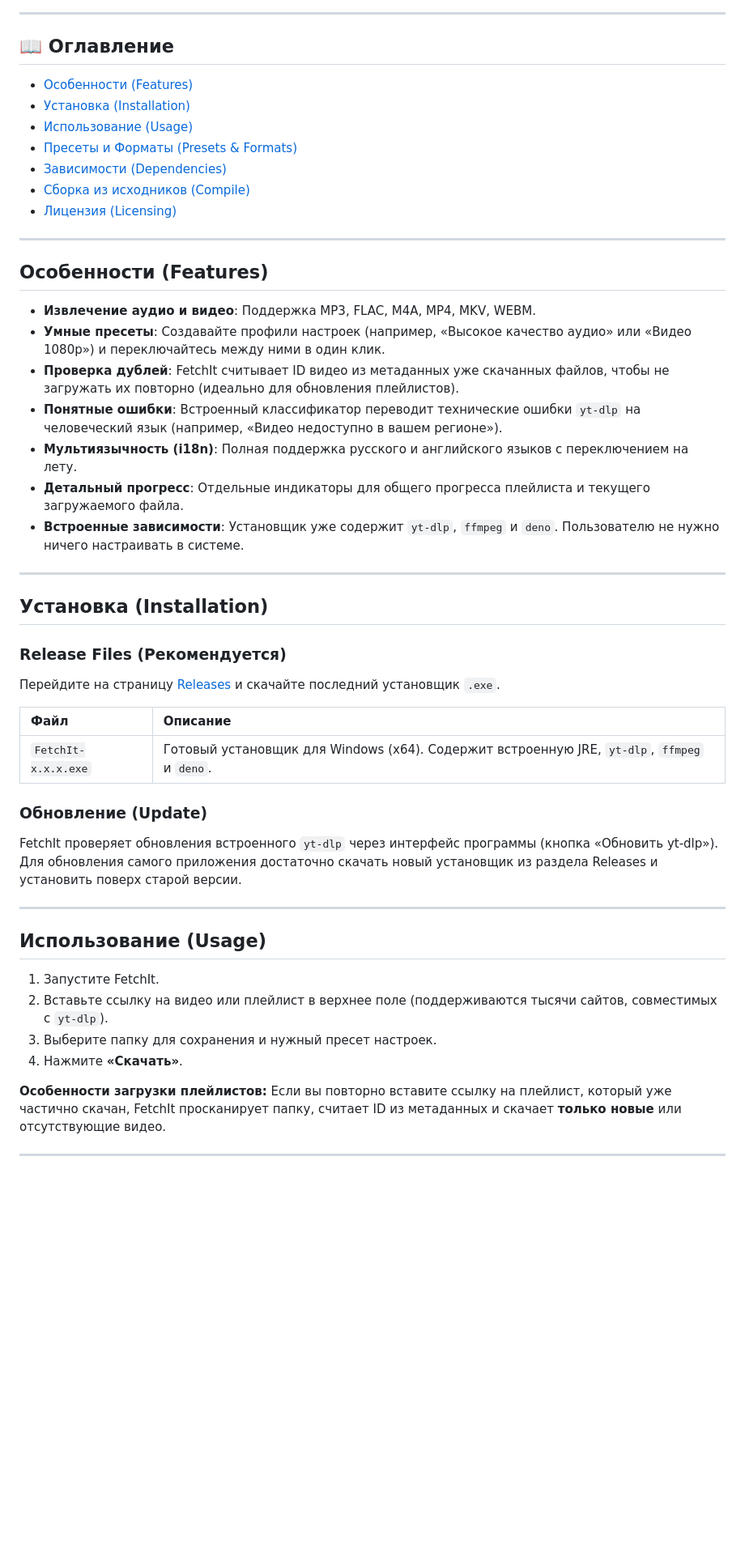
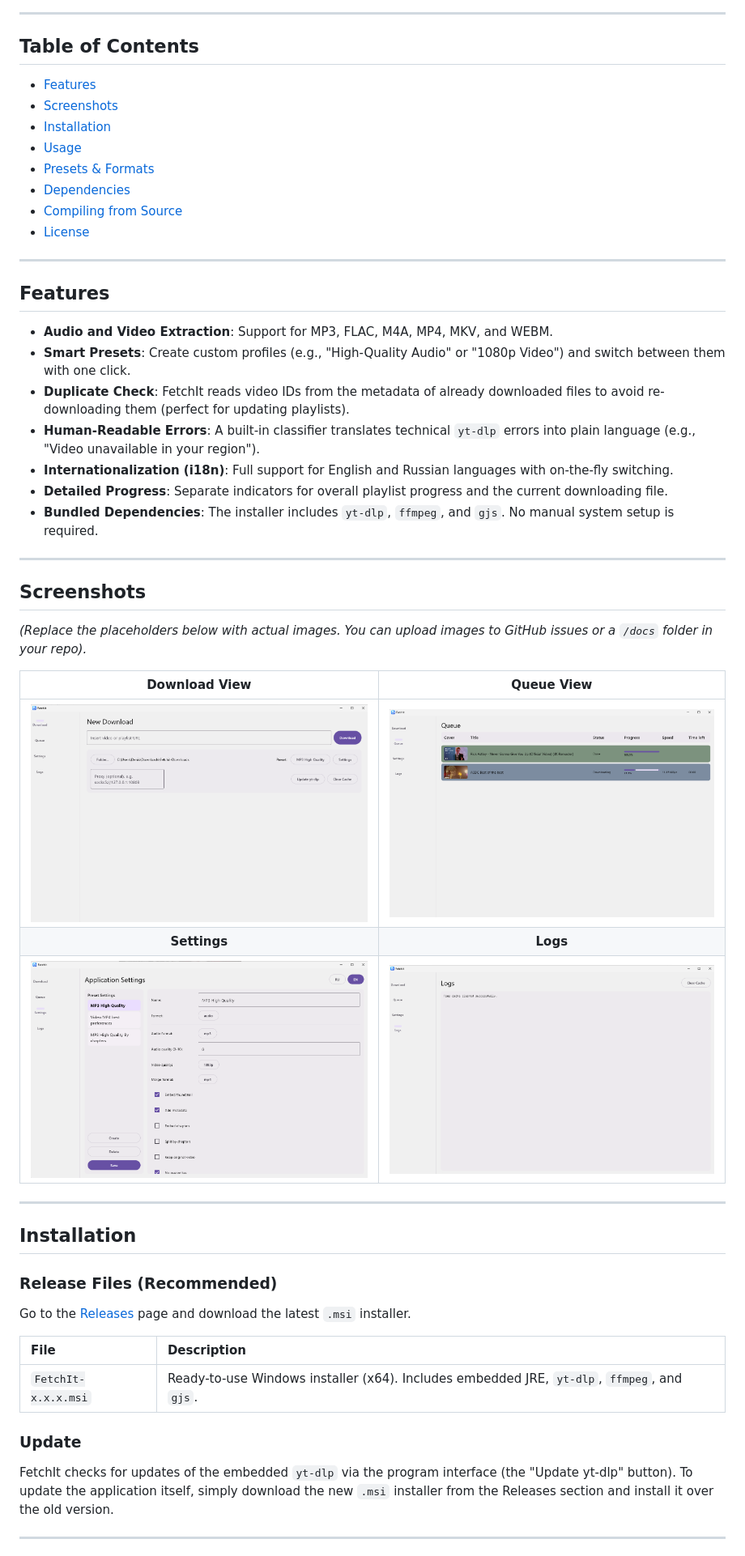
Before and after one commit to TheTaktika/Fetchit, a Markdown page: README.md, the part around one of its changes. Shown at 81% size. Rendered like a GitHub page; pictures changed too: docs/download.png (added), docs/logs.png (added), docs/queue.png (added); blank space fills up the shorter version.

```diff
--- a/README.md
+++ b/README.md
@@ -11,56 +12,56 @@ FetchIt — это десктопное приложение (GUI) для поп
 
 ---
 
-## 📖 Оглавление
+##  Table of Contents
 
-- [Особенности (Features)](#особенности-features)
-- [Установка (Installation)](#установка-installation)
-- [Использование (Usage)](#использование-usage)
-- [Пресеты и Форматы (Presets & Formats)](#пресеты-и-форматы-presets--formats)
-- [Зависимости (Dependencies)](#зависимости)
-- [Сборка из исходников (Compile)](#сборка-из-исходников)
-- [Лицензия (Licensing)](#лицензия)
-
+- [Features](#-features)
+- [Screenshots](#-screenshots)
+- [Installation](#-installation)
+- [Usage](#-usage)
+- [Presets & Formats](#-presets--formats)
+- [Dependencies](#-dependencies)
+- [Compiling from Source](#-compiling-from-source)
+- [License](#-license)
 
 ---
 
-## Особенности (Features)
+##  Features
 
--  **Извлечение аудио и видео**: Поддержка MP3, FLAC, M4A, MP4, MKV, WEBM.
--  **Умные пресеты**: Создавайте профили настроек (например, «Высокое качество аудио» или «Видео 1080p») и переключайтесь между ними в один клик.
--  **Проверка дублей**: FetchIt считывает ID видео из метаданных уже скачанных файлов, чтобы не загружать их повторно (идеально для обновления плейлистов).
--  **Понятные ошибки**: Встроенный классификатор переводит технические ошибки `yt-dlp` на человеческий язык (например, «Видео недоступно в вашем регионе»).
--  **Мультиязычность (i18n)**: Полная поддержка русского и английского языков с переключением на лету.
--  **Детальный прогресс**: Отдельные индикаторы для общего прогресса плейлиста и текущего загружаемого файла.
--  **Встроенные зависимости**: Установщик уже содержит `yt-dlp`, `ffmpeg` и `deno`. Пользователю не нужно ничего настраивать в системе.
+- **Audio and Video Extraction**: Support for MP3, FLAC, M4A, MP4, MKV, and WEBM.
+- **Smart Presets**: Create custom profiles (e.g., "High-Quality Audio" or "1080p Video") and switch between them with one click.
+- **Duplicate Check**: FetchIt reads video IDs from the metadata of already downloaded files to avoid re-downloading them (perfect for updating playlists).
+- **Human-Readable Errors**: A built-in classifier translates technical `yt-dlp` errors into plain language (e.g., "Video unavailable in your region").
+- **Internationalization (i18n)**: Full support for English and Russian languages with on-the-fly switching.
+- **Detailed Progress**: Separate indicators for overall playlist progress and the current downloading file.
+- **Bundled Dependencies**: The installer includes `yt-dlp`, `ffmpeg`, and `gjs`. No manual system setup is required.
 
 ---
 
-## Установка (Installation)
+##  Screenshots
 
-### Release Files (Рекомендуется)
+*(Replace the placeholders below with actual images. You can upload images to GitHub issues or a `/docs` folder in your repo).*
 
-Перейдите на страницу [Releases](https://github.com/TheTaktika/Fetchit/releases) и скачайте последний установщик `.exe`.
-
-| Файл                | Описание                                                                                    |
-|:--------------------|:--------------------------------------------------------------------------------------------|
-| `FetchIt-x.x.x.exe` | Готовый установщик для Windows (x64). Содержит встроенную JRE, `yt-dlp`, `ffmpeg` и `deno`. |
-
-### Обновление (Update)
-
-FetchIt проверяет обновления встроенного `yt-dlp` через интерфейс программы (кнопка «Обновить yt-dlp»). Для обновления самого приложения достаточно скачать новый установщик из раздела Releases и установить поверх старой версии.
+|            Download View            |          Queue View           |
+|:-----------------------------------:|:-----------------------------:|
+| ![Download View](docs/download.png) | ![Queue View](docs/queue.png) |
+|            **Settings**             |           **Logs**            |
+|   ![Settings](docs/settings.png)    |    ![Logs](docs/logs.png)     |
 
 ---
 
-## Использование (Usage)
+##  Installation
 
-1. Запустите FetchIt.
-2. Вставьте ссылку на видео или плейлист в верхнее поле (поддерживаются тысячи сайтов, совместимых с `yt-dlp`).
-3. Выберите папку для сохранения и нужный пресет настроек.
-4. Нажмите **«Скачать»**.
+### Release Files (Recommended)
 
-**Особенности загрузки плейлистов:**
-Если вы повторно вставите ссылку на плейлист, который уже частично скачан, FetchIt просканирует папку, считает ID из метаданных и скачает **только новые** или отсутствующие видео.
+Go to the [Releases](https://github.com/TheTaktika/Fetchit/releases) page and download the latest `.msi` installer.
+
+| File                | Description                                                                                 |
+|:--------------------|:--------------------------------------------------------------------------------------------|
+| `FetchIt-x.x.x.msi` | Ready-to-use Windows installer (x64). Includes embedded JRE, `yt-dlp`, `ffmpeg`, and `gjs`. |
+
+### Update
+
+FetchIt checks for updates of the embedded `yt-dlp` via the program interface (the "Update yt-dlp" button). To update the application itself, simply download the new `.msi` installer from the Releases section and install it over the old version.
 
 ---
 
```
Also changed, not shown: other parts of README.md (+38 -27 lines), 4 other files.
